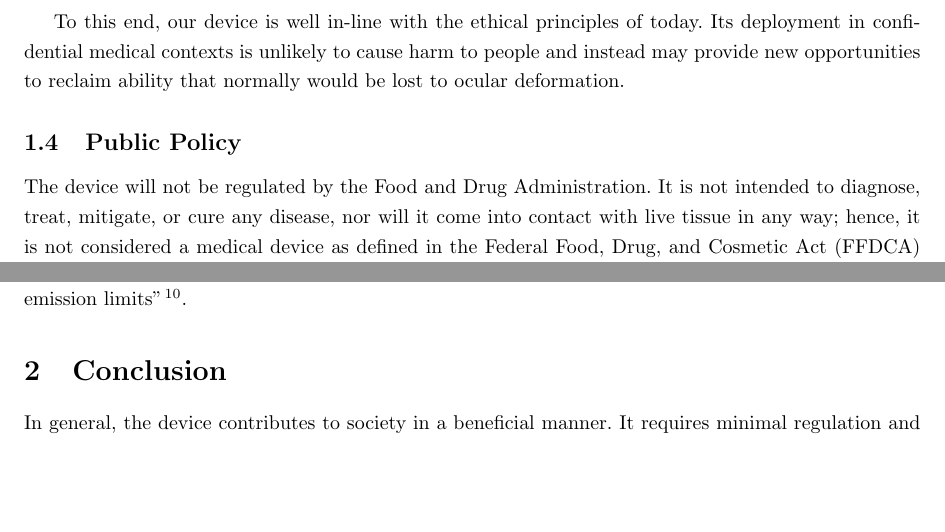
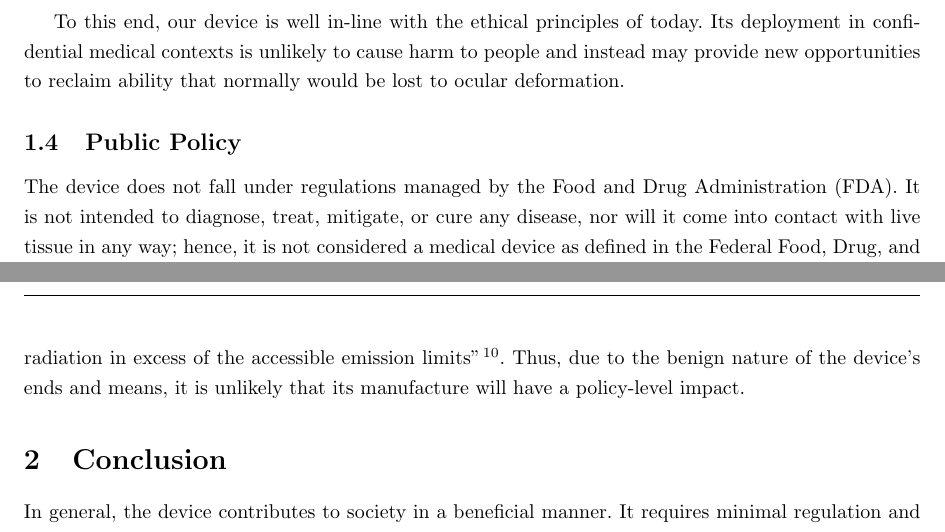
Before and after one commit to tel/4601, a LaTeX document (sia/sia.tex): two parts of pages 6 and 7 of 8, joined at a grey line, cut so that both start at the same text, the shorter picture padded with empty space. Compiled offline with pdfLaTeX.

Commit message:
* sia/sia.tex: Updated public policy section

```diff
--- a/sia/sia.tex
+++ b/sia/sia.tex
@@ -250,8 +250,8 @@ reclaim ability that normally would be lost to ocular deformation.
 \subsection{Public Policy}
 \label{sec:Public Policy}
 
-The device will not be regulated by the Food and Drug
-Administration. It is not intended to diagnose, treat, mitigate, or
+The device does not fall under regulations managed by the Food and
+Drug Administration (FDA). It is not intended to diagnose, treat, mitigate, or
 cure any disease, nor will it come into contact with live tissue in
 any way; hence, it is not considered a medical device as defined in
 the Federal Food, Drug, and Cosmetic Act (FFDCA) section 201(h)
@@ -264,7 +264,9 @@ though the LED micrometer of the device employs visible light, it is
 minimally regulated by the FFDCA, as it can be classified as a Class I
 laser product according to sections 1040.10, for it "does not permit
 access during the operation to levels of laser radiation in excess of
-the accessible emission limits" \cite{fdaguidelines}.
+the accessible emission limits" \cite{fdaguidelines}. Thus, due to the
+benign nature of the device's ends and means, it is
+unlikely that its manufacture will have a policy-level impact.
 
 
 \section{Conclusion}
```
